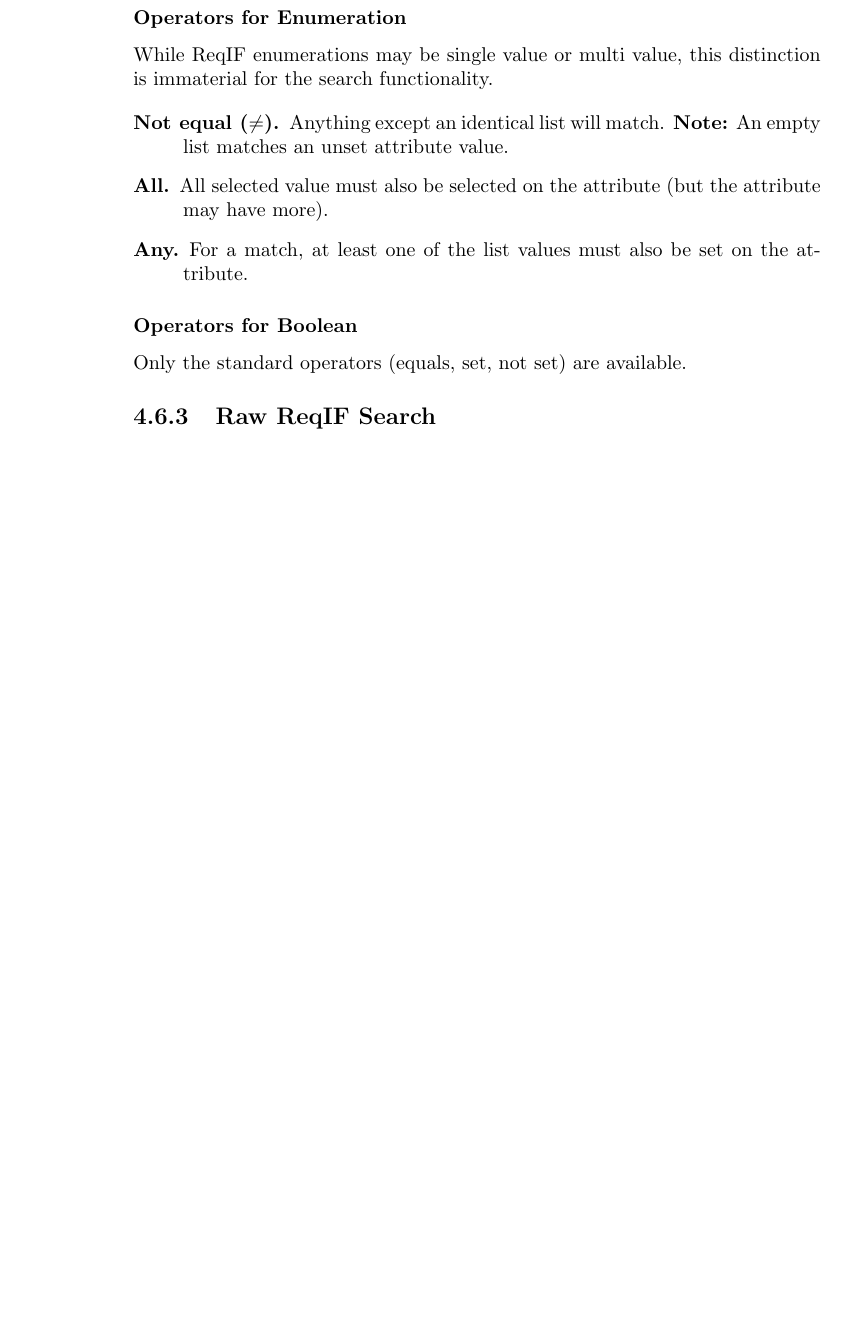
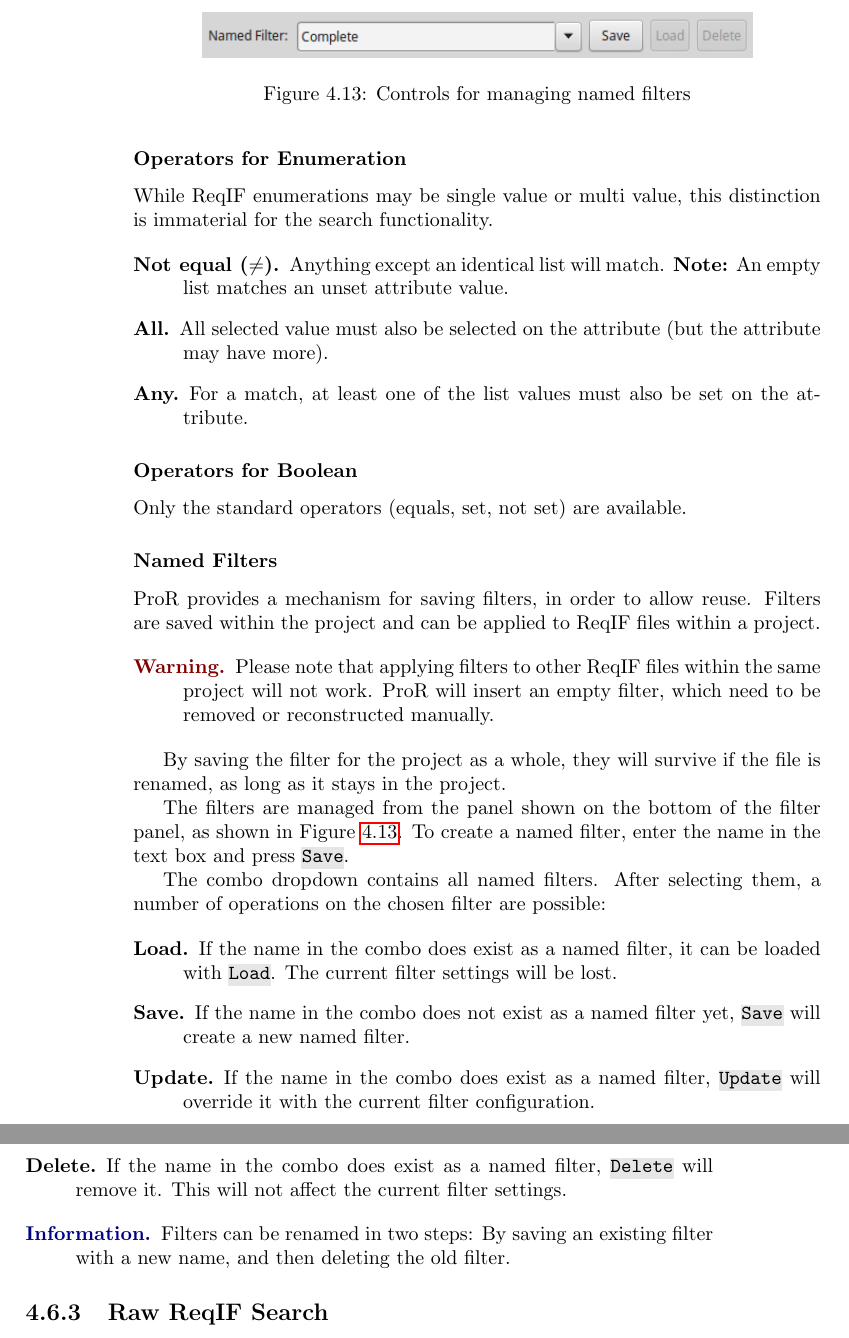
Before and after one commit to eclipse-rmf/org.eclipse.rmf.documentation, a LaTeX book (org.eclipse.rmf.documentation/rmf-latex/main.tex, which reads org.eclipse.rmf.documentation/rmf-latex/reference-part2.tex): part of page 52 of 62 before the commit and two parts of pages 52 and 53 of 64 after it, the two joined at a grey line, cut at the place of the change, the shorter picture padded with empty space. Compiled offline with pdfLaTeX.

Commit message:
Documentation of named filter

```diff
--- a/org.eclipse.rmf.documentation/rmf-latex/reference-part2.tex
+++ b/org.eclipse.rmf.documentation/rmf-latex/reference-part2.tex
@@ -538,6 +538,42 @@ Only the standard operators (equals, set, not set) are available.
 % -----------------------------------------------------------------------------------
 
 % -----------------------------------------------------------------------------------
+\subsubsection{Named Filters}
+\label{sec:named-filters}
+% -----------------------------------------------------------------------------------
+
+\pror{} provides a mechanism for saving filters, in order to allow reuse. Filters are saved within the project and can be applied to ReqIF files within a project.
+
+\begin{warning}
+Please note that applying filters to other ReqIF files within the same project will not
+work. \pror{} will insert an empty filter, which need to be removed or reconstructed manually.
+\end{warning}
+
+By saving the filter for the project as a whole, they will survive if the file is renamed, as long as it stays in the project.
+
+The filters are managed from the panel shown on the bottom of the filter panel, as shown in Figure~\ref{fig:named_filter}. To create a named filter, enter the name in the text box and press \menu{Save}.
+
+\begin{figure}
+  \centering
+  \includegraphics[width=0.8\textwidth]{../rmf-images/reqIF_search_3.png}
+  \caption{Controls for managing named filters}
+  \label{fig:named_filter}
+\end{figure}
+
+The combo dropdown contains all named filters. After selecting them, a number of operations on the chosen filter are possible:
+
+\begin{description}
+\item[Load.] If the name in the combo does exist as a named filter, it can be loaded with \menu{Load}. The current filter settings will be lost.
+\item[Save.] If the name in the combo does not exist as a named filter yet, \menu{Save} will create a new named filter.
+\item[Update.] If the name in the combo does exist as a named filter, \menu{Update} will override it with the current filter configuration.
+\item[Delete.] If the name in the combo does exist as a named filter, \menu{Delete} will remove it. This will not affect the current filter settings.
+\end{description}
+
+\begin{info}
+Filters can be renamed in two steps: By saving an existing filter with a new name, and then deleting the old filter.
+\end{info}
+
+% -----------------------------------------------------------------------------------
 \subsection{Raw ReqIF Search}
 \label{sec:raw_search}
 \index{searcHraw ReqIF search}
```
Also changed, not shown: org.eclipse.rmf.documentation/rmf-images/reqif_search_3.png (added).
